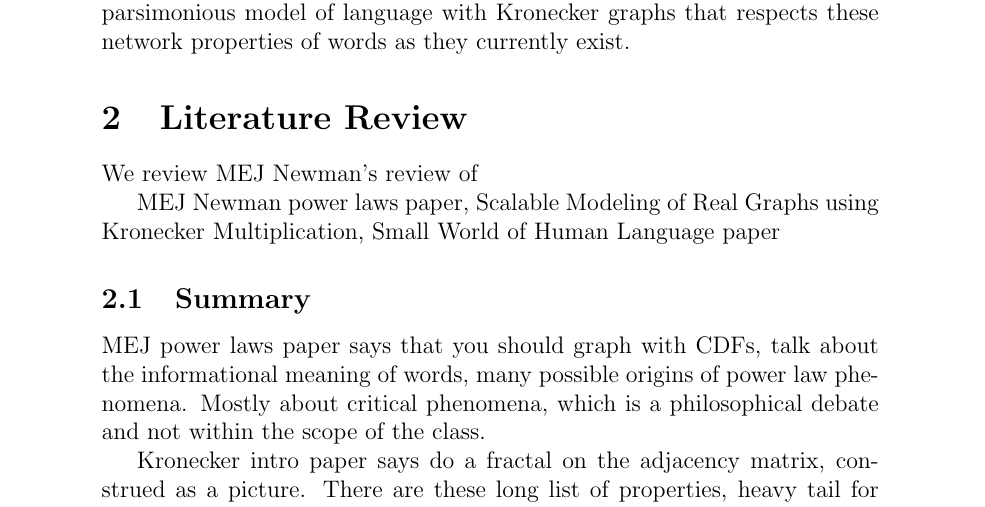
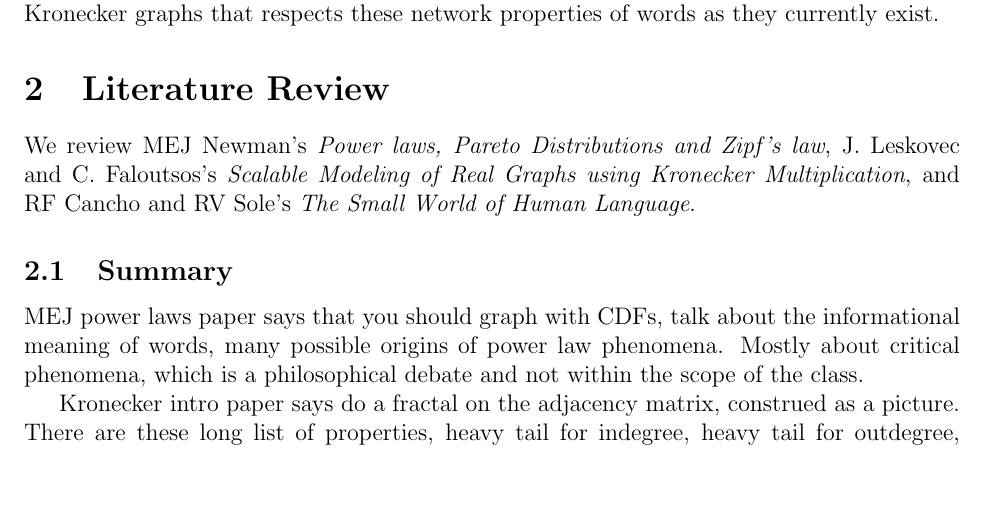
Before and after one commit to howonlee/kroneckerText, a LaTeX document (reading_response.tex): part of page 1 of 3 before the commit and part of page 1 of 2 after it, cut so that both start at the same text, the shorter picture padded with empty space. Compiled offline with pdfLaTeX.

Commit message:
reading response

```diff
--- a/reading_response.tex
+++ b/reading_response.tex
@@ -1,6 +1,7 @@
 \documentclass[12pt]{article}
 \usepackage{amsmath}
 \usepackage{amssymb}
+\usepackage[margin=1in]{geometry}
 \newcommand{\del}{\nabla}
 \begin{document}
 
@@ -14,16 +15,14 @@ One important language model which is used in many places which incorporates som
 
 In this paper we deal, therefore, with the problem of using and adapting already existing algorithms for creating small world nets by creating a parsimonious model of language with Kronecker graphs that respects these network properties of words as they currently exist.
 
+\section{Literature Review}
+
+We review MEJ Newman's \emph{Power laws, Pareto Distributions and Zipf's law}, J. Leskovec and C. Faloutsos's \emph{Scalable Modeling of Real Graphs using Kronecker Multiplication}, and RF Cancho and RV Sole's \emph{The Small World of Human Language}. %%%% get refs for all of them
+
 %%%%%%%%%%%%%%%%%%%%%%%%%%%%%%%%%%%%%%%%%%%%%%%%555
 %%%%%%%%%%%%%%%%%%%%%%%%%%%%%%%%%%%%%%%%%%%%%%%%555
 %%%%%%%%%%%%%%%%%%%%%%%%%%%%%%%%%%%%%%%%%%%%%%%%555
 %%%%%%%%%%%%%%%%%%%%%%%%%%%%%%%%%%%%%%%%%%%%%%%%555
-
-\section{Literature Review}
-
-We review MEJ Newman's review of
-
-MEJ Newman power laws paper, Scalable Modeling of Real Graphs using Kronecker Multiplication, Small World of Human Language paper
 
 \subsection{Summary}
 %What was the main technical content of the papers?
```
